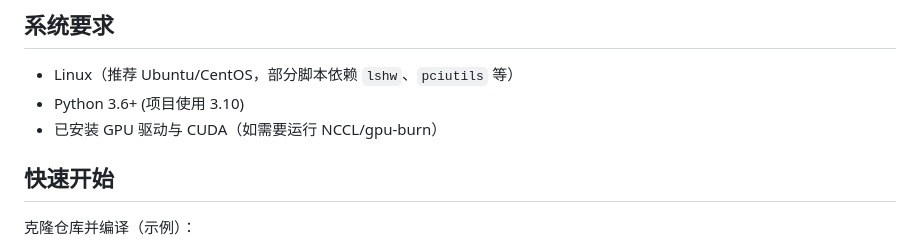
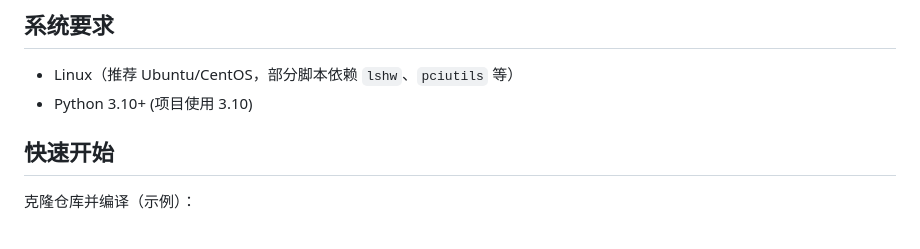
Before and after one commit to Xiao-yux/gpu_tool, a Markdown page: README.md, the part around the change. Drawn GitHub-style.

```diff
--- a/README.md
+++ b/README.md
@@ -10,8 +10,8 @@
 
 ## 系统要求
 - Linux（推荐 Ubuntu/CentOS，部分脚本依赖 `lshw`、`pciutils` 等）
-- Python 3.6+   (项目使用 3.10)
-- 已安装 GPU 驱动与 CUDA（如需要运行 NCCL/gpu-burn）
+- Python 3.10+   (项目使用 3.10)
+
 
 ## 快速开始
 克隆仓库并编译（示例）：
```
